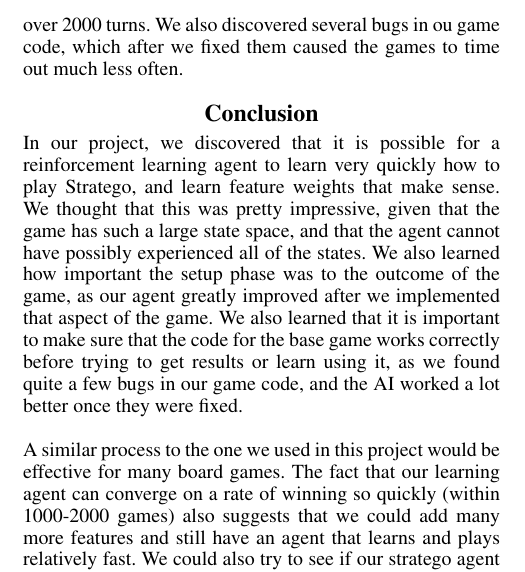
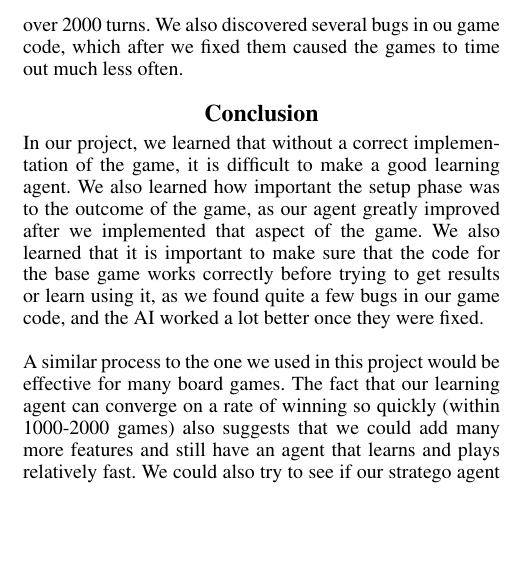
Before and after one commit to CDevin5/CS151StrategoAI, a LaTeX document (finalProject_finalReport.tex): part of one column of page 4 of 7, cut so that both start at the same text, the shorter picture padded with empty space. Compiled offline with pdfLaTeX.

Commit message:
conclusion

```diff
--- a/finalProject_finalReport.tex
+++ b/finalProject_finalReport.tex
@@ -238,7 +238,9 @@ We faced several challenges during this project. First of all, we decided to bas
 We also had problems with learning the feature weights, where the weights would grow very large very fast, and overflow. We solved this by normalizing the weights after every update -- dividing them all by the largest weight. We also encountered problems where games would take an extremely large number of turns to finish, or would get stuck. We dealt with this by making a game time out if it reached over 2000 turns. We also discovered several bugs in ou game code, which after we fixed them caused the games to time out much less often.
 
 \section{Conclusion}
-In our project, we discovered that it is possible for a reinforcement learning agent to learn very quickly how to play Stratego, and learn feature weights that make sense. We thought that this was pretty impressive, given that the game has such a large state space, and that the agent cannot have possibly experienced all of the states. We also learned how important the setup phase was to the outcome of the game, as our agent greatly improved after we implemented that aspect of the game. We also learned that it is important to make sure that the code for the base game works correctly before trying to get results or learn using it, as we found quite a few bugs in our game code, and the AI worked a lot better once they were fixed.
+In our project, we learned that without a correct implementation of the game, it is difficult to make a good learning
+agent.
+ We also learned how important the setup phase was to the outcome of the game, as our agent greatly improved after we implemented that aspect of the game. We also learned that it is important to make sure that the code for the base game works correctly before trying to get results or learn using it, as we found quite a few bugs in our game code, and the AI worked a lot better once they were fixed.
 \\
 
 A similar process to the one we used in this project would be effective for many board games. The fact that our learning agent can converge on a rate of winning so quickly (within 1000-2000 games) also suggests that we could add many more features and still have an agent that learns and plays relatively fast. We could also try to see if our stratego agent could be expanded to play on the classical Stratego board which is a 10 by 10 grid with 40 pieces per player. This game would have a much larger state space than the smaller version that our agent has been playing, but since our agent is relatuvely quick at learning on the small board, it would be interesting to see how it would deal with the larger one.\\
```
